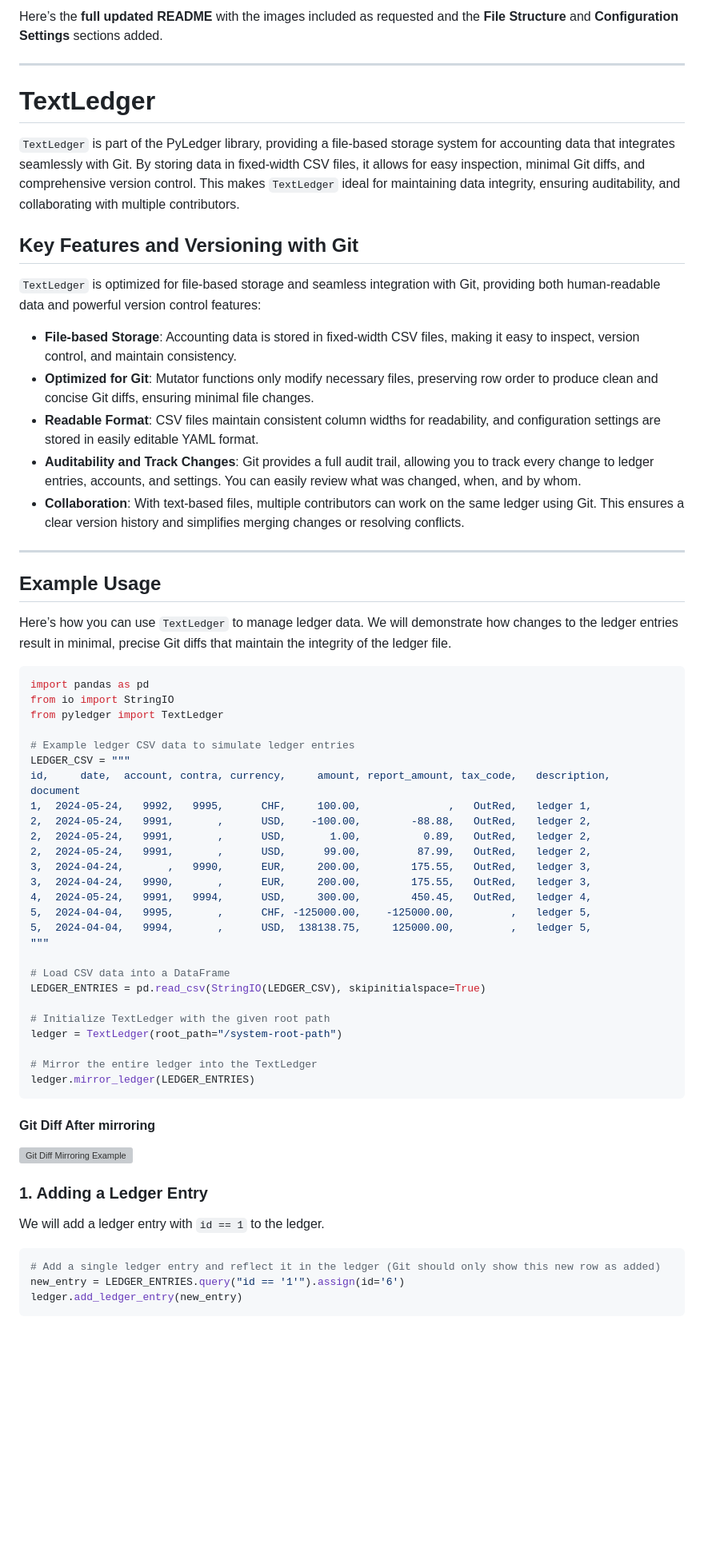
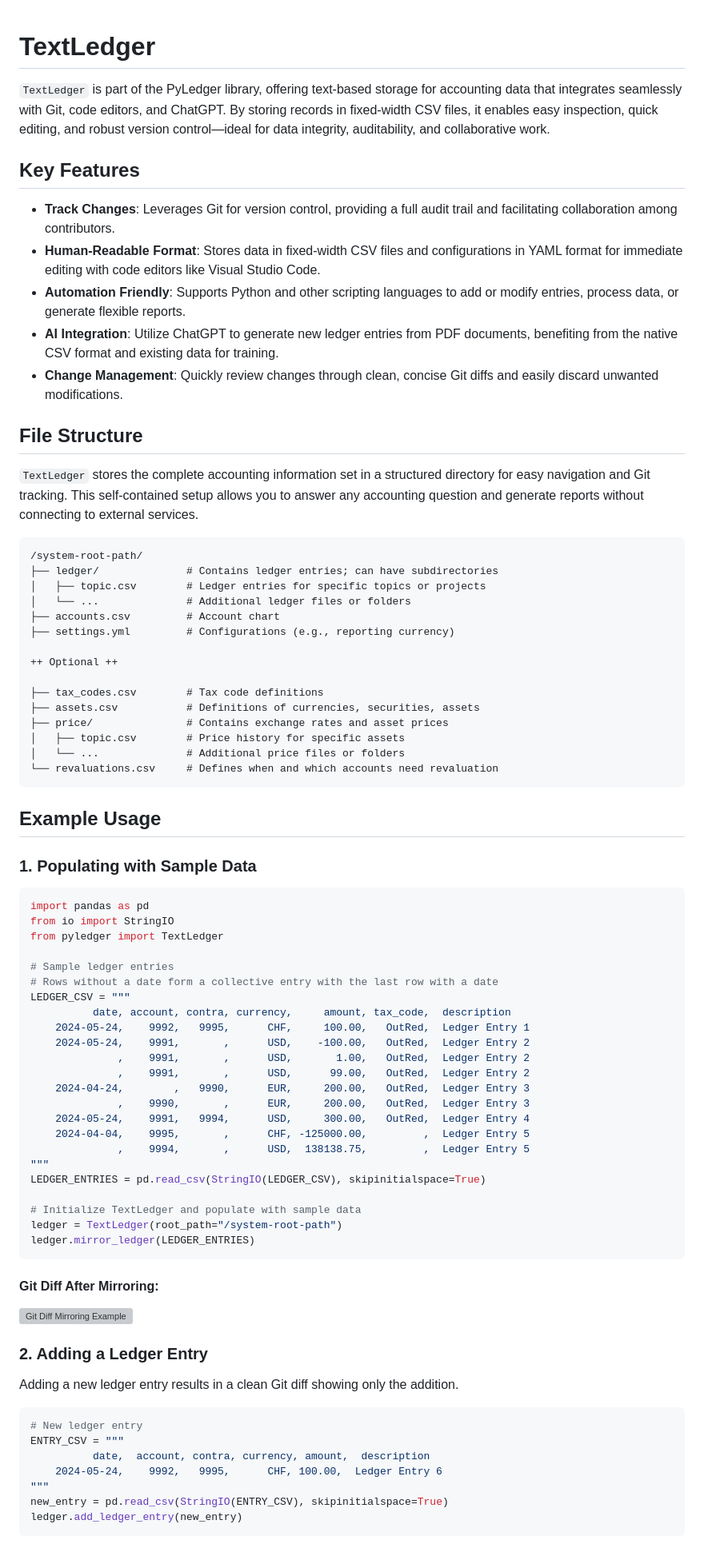
Before and after one commit to macxred/pyledger, a Markdown page: docs/TextLedger.md, the part around the change printed below. Shown: that part at 80% size. GitHub-like rendering; blank space fills up the shorter version; grey boxes are pictures that could not be loaded.

Commit message:
reword: Showcasing Text Ledger

````diff
--- a/docs/TextLedger.md
+++ b/docs/TextLedger.md
@@ -1,68 +1,82 @@
-Here’s the **full updated README** with the images included as requested and the **File Structure** and **Configuration Settings** sections added.
-
----
-
 # TextLedger
 
-`TextLedger` is part of the PyLedger library, providing a file-based storage system for accounting data that integrates seamlessly with Git. By storing data in fixed-width CSV files, it allows for easy inspection, minimal Git diffs, and comprehensive version control. This makes `TextLedger` ideal for maintaining data integrity, ensuring auditability, and collaborating with multiple contributors.
+`TextLedger` is part of the PyLedger library, offering text-based storage for accounting data that integrates seamlessly with Git, code editors, and ChatGPT. By storing records in fixed-width CSV files, it enables easy inspection, quick editing, and robust version control—ideal for data integrity, auditability, and collaborative work.
 
-## Key Features and Versioning with Git
+## Key Features
 
-`TextLedger` is optimized for file-based storage and seamless integration with Git, providing both human-readable data and powerful version control features:
+- **Track Changes**: Leverages Git for version control, providing a full audit trail and facilitating collaboration among contributors.
+- **Human-Readable Format**: Stores data in fixed-width CSV files and configurations in YAML format for immediate editing with code editors like Visual Studio Code.
+- **Automation Friendly**: Supports Python and other scripting languages to add or modify entries, process data, or generate flexible reports.
+- **AI Integration**: Utilize ChatGPT to generate new ledger entries from PDF documents, benefiting from the native CSV format and existing data for training.
+- **Change Management**: Quickly review changes through clean, concise Git diffs and easily discard unwanted modifications.
 
-- **File-based Storage**: Accounting data is stored in fixed-width CSV files, making it easy to inspect, version control, and maintain consistency.
-- **Optimized for Git**: Mutator functions only modify necessary files, preserving row order to produce clean and concise Git diffs, ensuring minimal file changes.
-- **Readable Format**: CSV files maintain consistent column widths for readability, and configuration settings are stored in easily editable YAML format.
-- **Auditability and Track Changes**: Git provides a full audit trail, allowing you to track every change to ledger entries, accounts, and settings. You can easily review what was changed, when, and by whom.
-- **Collaboration**: With text-based files, multiple contributors can work on the same ledger using Git. This ensures a clear version history and simplifies merging changes or resolving conflicts.
+## File Structure
 
----
+`TextLedger` stores the complete accounting information set in a structured directory for easy navigation and Git tracking. This self-contained setup allows you to answer any accounting question and generate reports without connecting to external services.
+
+```
+/system-root-path/
+├── ledger/              # Contains ledger entries; can have subdirectories
+│   ├── topic.csv        # Ledger entries for specific topics or projects
+│   └── ...              # Additional ledger files or folders
+├── accounts.csv         # Account chart
+├── settings.yml         # Configurations (e.g., reporting currency)
+
+++ Optional ++
+
+├── tax_codes.csv        # Tax code definitions
+├── assets.csv           # Definitions of currencies, securities, assets
+├── price/               # Contains exchange rates and asset prices
+│   ├── topic.csv        # Price history for specific assets
+│   └── ...              # Additional price files or folders
+└── revaluations.csv     # Defines when and which accounts need revaluation
+```
 
 ## Example Usage
 
-Here’s how you can use `TextLedger` to manage ledger data. We will demonstrate how changes to the ledger entries result in minimal, precise Git diffs that maintain the integrity of the ledger file.
+### 1. Populating with Sample Data
 
 ```python
 import pandas as pd
 from io import StringIO
 from pyledger import TextLedger
 
-# Example ledger CSV data to simulate ledger entries
+# Sample ledger entries
+# Rows without a date form a collective entry with the last row with a date
 LEDGER_CSV = """
-id,     date,  account, contra, currency,     amount, report_amount, tax_code,   description,                      document
-1,  2024-05-24,   9992,   9995,      CHF,     100.00,              ,   OutRed,   ledger 1,
-2,  2024-05-24,   9991,       ,      USD,    -100.00,        -88.88,   OutRed,   ledger 2,
-2,  2024-05-24,   9991,       ,      USD,       1.00,          0.89,   OutRed,   ledger 2,
-2,  2024-05-24,   9991,       ,      USD,      99.00,         87.99,   OutRed,   ledger 2,
-3,  2024-04-24,       ,   9990,      EUR,     200.00,        175.55,   OutRed,   ledger 3,
-3,  2024-04-24,   9990,       ,      EUR,     200.00,        175.55,   OutRed,   ledger 3,
-4,  2024-05-24,   9991,   9994,      USD,     300.00,        450.45,   OutRed,   ledger 4,
-5,  2024-04-04,   9995,       ,      CHF, -125000.00,    -125000.00,         ,   ledger 5,
-5,  2024-04-04,   9994,       ,      USD,  138138.75,     125000.00,         ,   ledger 5,
+          date, account, contra, currency,     amount, tax_code,  description
+    2024-05-24,    9992,   9995,      CHF,     100.00,   OutRed,  Ledger Entry 1
+    2024-05-24,    9991,       ,      USD,    -100.00,   OutRed,  Ledger Entry 2
+              ,    9991,       ,      USD,       1.00,   OutRed,  Ledger Entry 2
+              ,    9991,       ,      USD,      99.00,   OutRed,  Ledger Entry 2
+    2024-04-24,        ,   9990,      EUR,     200.00,   OutRed,  Ledger Entry 3
+              ,    9990,       ,      EUR,     200.00,   OutRed,  Ledger Entry 3
+    2024-05-24,    9991,   9994,      USD,     300.00,   OutRed,  Ledger Entry 4
+    2024-04-04,    9995,       ,      CHF, -125000.00,         ,  Ledger Entry 5
+              ,    9994,       ,      USD,  138138.75,         ,  Ledger Entry 5
 """
-
-# Load CSV data into a DataFrame
 LEDGER_ENTRIES = pd.read_csv(StringIO(LEDGER_CSV), skipinitialspace=True)
 
-# Initialize TextLedger with the given root path
+# Initialize TextLedger and populate with sample data
 ledger = TextLedger(root_path="/system-root-path")
-
-# Mirror the entire ledger into the TextLedger
 ledger.mirror_ledger(LEDGER_ENTRIES)
 ```
 
-#### Git Diff After mirroring
+#### Git Diff After Mirroring:
 
 ![Git Diff Mirroring Example](/assets/git-diff-mirroring.png)
 
+### 2. Adding a Ledger Entry
 
-### 1. Adding a Ledger Entry
-
-We will add a ledger entry with `id == 1` to the ledger.
+Adding a new ledger entry results in a clean Git diff showing only the addition.
 
 ```python
-# Add a single ledger entry and reflect it in the ledger (Git should only show this new row as added)
-new_entry = LEDGER_ENTRIES.query("id == '1'").assign(id='6')
+# New ledger entry
+ENTRY_CSV = """
+          date,  account, contra, currency, amount,  description
+    2024-05-24,    9992,   9995,      CHF, 100.00,  Ledger Entry 6
+"""
+new_entry = pd.read_csv(StringIO(ENTRY_CSV), skipinitialspace=True)
 ledger.add_ledger_entry(new_entry)
 ```
 
````
Also changed, not shown: other parts of docs/TextLedger.md (+21 -66 lines).
